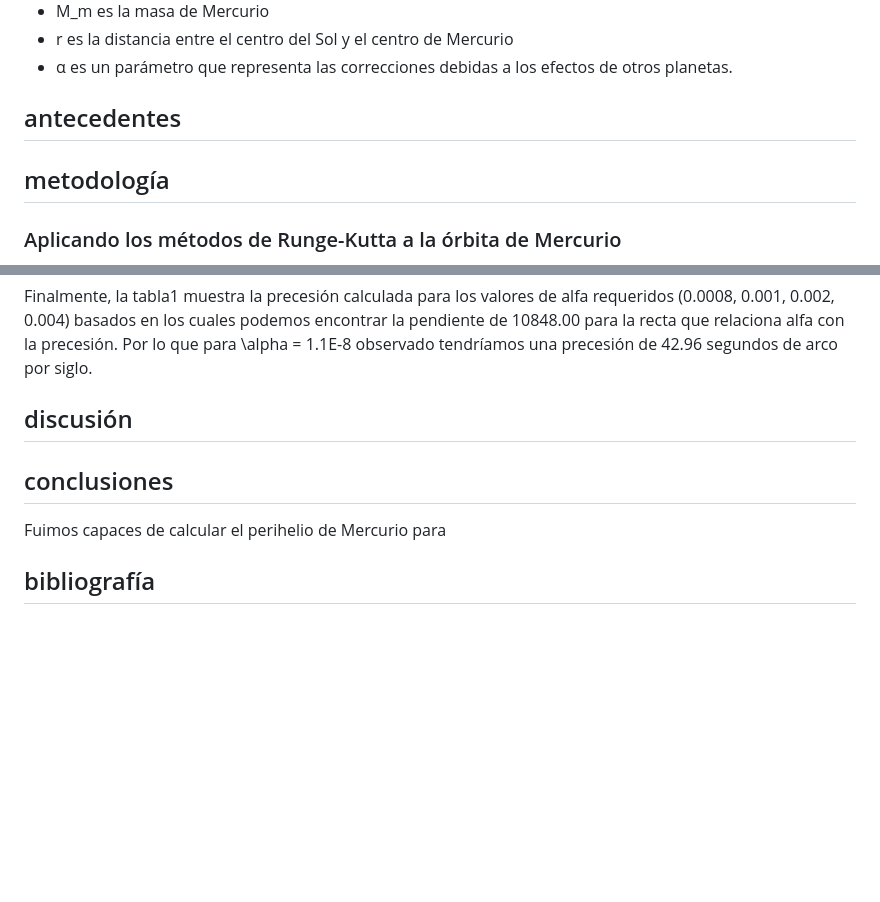
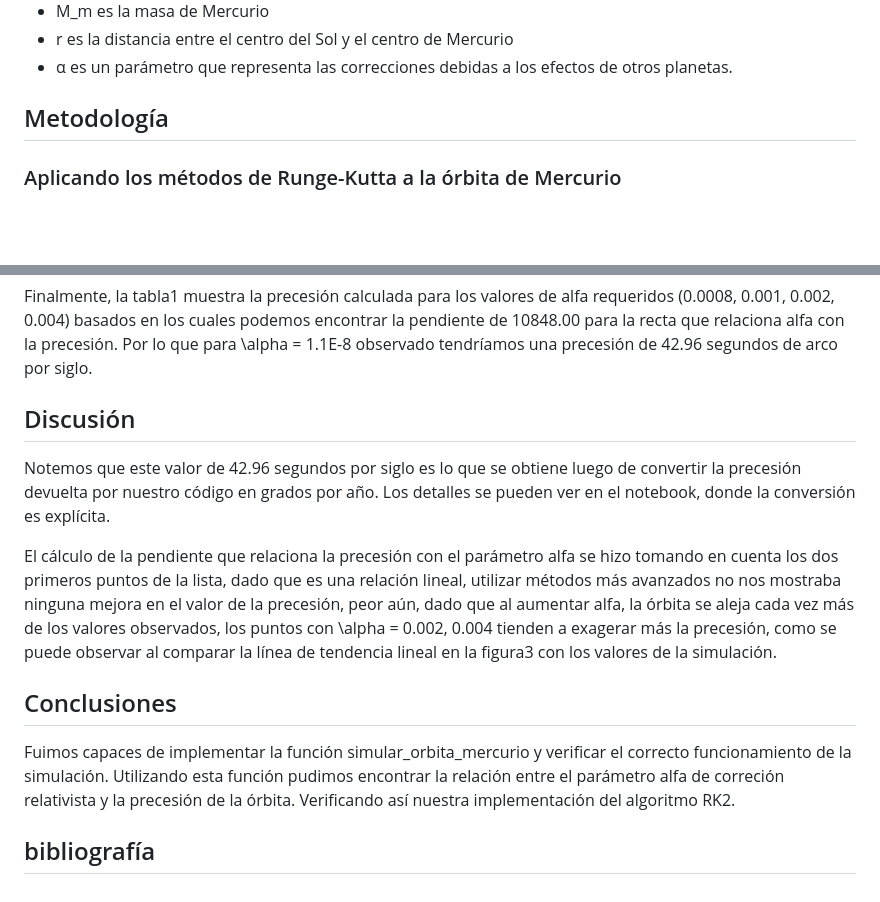
Before and after one commit to BrianDL/fisica_computacional, a Markdown page: 2 - Perihelio de Mercurio/reporte.md, 2 parts joined by grey strips. Rendered like a GitHub page; blank space fills up the shorter version.

Commit message:
agregada discusión, conclusiones

```diff
--- a/2 - Perihelio de Mercurio/reporte.md
+++ b/2 - Perihelio de Mercurio/reporte.md
@@ -37,8 +37,7 @@ Donde:
 - r es la distancia entre el centro del Sol y el centro de Mercurio
 - α es un parámetro que representa las correcciones debidas a los efectos de otros planetas.
 
-## antecedentes
-## metodología
+## Metodología
 ### Aplicando los métodos de Runge-Kutta a la órbita de Mercurio
 
 Para aplicar el método de Runge-Kutta de segundo orden (RK2) a la órbita de Mercurio, necesitamos primero expresar las ecuaciones de movimiento en un sistema de ecuaciones diferenciales de primer orden.
@@ -186,7 +185,13 @@ En la figura anterior podemos observar la relación lineal entre el ángulo y el
 
 Finalmente, la tabla1 muestra la precesión calculada para los valores de alfa requeridos (0.0008, 0.001, 0.002, 0.004) basados en los cuales podemos encontrar la pendiente de 10848.00 para la recta que relaciona alfa con la precesión. Por lo que para \alpha = 1.1E-8 observado tendríamos una precesión de 42.96 segundos de arco por siglo.
 
-## discusión
-## conclusiones
-Fuimos capaces de calcular el perihelio de Mercurio para
+## Discusión
+Notemos que este valor de 42.96 segundos por siglo es lo que se obtiene luego de convertir la precesión devuelta por nuestro código en grados por año. Los detalles se pueden ver en el notebook, donde la conversión es explícita.
+
+El cálculo de la pendiente que relaciona la precesión con el parámetro alfa se hizo tomando en cuenta los dos primeros puntos de la lista, dado que es una relación lineal, utilizar métodos más avanzados no nos mostraba ninguna mejora en el valor de la precesión, peor aún, dado que al aumentar alfa, la órbita se aleja cada vez más de los valores observados, los puntos con \alpha = 0.002, 0.004 tienden a exagerar más la precesión, como se puede observar al comparar la línea de tendencia lineal en la figura3 con los valores de la simulación.
+
+
+## Conclusiones
+Fuimos capaces de implementar la función simular_orbita_mercurio y verificar el correcto funcionamiento de la simulación. Utilizando esta función pudimos encontrar la relación entre el parámetro alfa de correción relativista y la precesión de la órbita. Verificando así nuestra implementación del algoritmo RK2.
+
 ## bibliografía
```
Also changed, not shown: other parts of 2 - Perihelio de Mercurio/reporte.md (+2 -2 lines).
